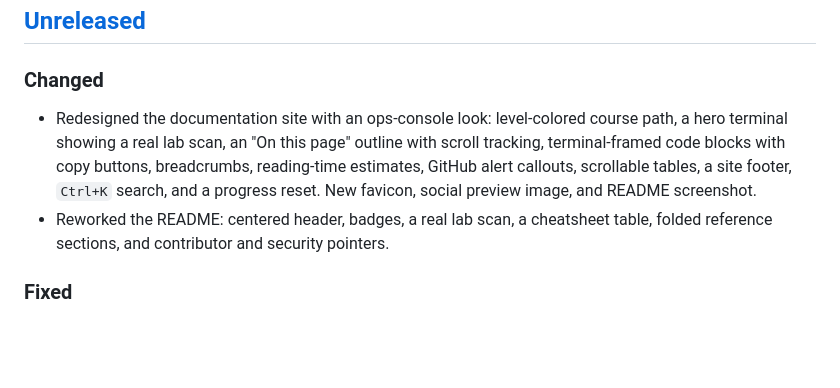
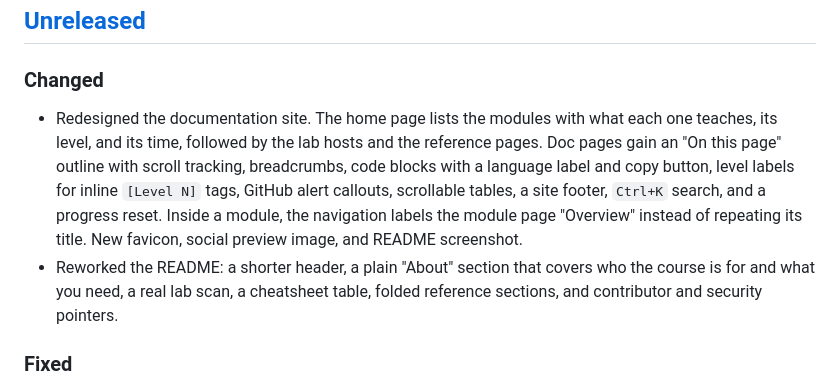
Before and after one commit to TMHSDigital/Kali-Linux-for-beginners, a Markdown page: CHANGELOG.md, the part around the change. GitHub-like rendering; blank space fills up the shorter version.

```diff
--- a/CHANGELOG.md
+++ b/CHANGELOG.md
@@ -8,13 +8,17 @@ wording changes are patches.
 ## [Unreleased]
 
 ### Changed
-- Redesigned the documentation site with an ops-console look: level-colored
-  course path, a hero terminal showing a real lab scan, an "On this page"
-  outline with scroll tracking, terminal-framed code blocks with copy buttons,
-  breadcrumbs, reading-time estimates, GitHub alert callouts, scrollable
-  tables, a site footer, `Ctrl+K` search, and a progress reset. New favicon,
-  social preview image, and README screenshot.
-- Reworked the README: centered header, badges, a real lab scan, a cheatsheet
+- Redesigned the documentation site. The home page lists the modules with what
+  each one teaches, its level, and its time, followed by the lab hosts and the
+  reference pages. Doc pages gain an "On this page" outline with scroll
+  tracking, breadcrumbs, code blocks with a language label and copy button,
+  level labels for inline `[Level N]` tags, GitHub alert callouts, scrollable
+  tables, a site footer, `Ctrl+K` search, and a progress reset. Inside a
+  module, the navigation labels the module page "Overview" instead of
+  repeating its title. New favicon, social preview image, and README
+  screenshot.
+- Reworked the README: a shorter header, a plain "About" section that covers
+  who the course is for and what you need, a real lab scan, a cheatsheet
   table, folded reference sections, and contributor and security pointers.
 
 ### Fixed
```
Also changed, not shown: README.md (+18 -50 lines), site/assets/og-image.png, site/assets/screenshot.png, 4 other files.
